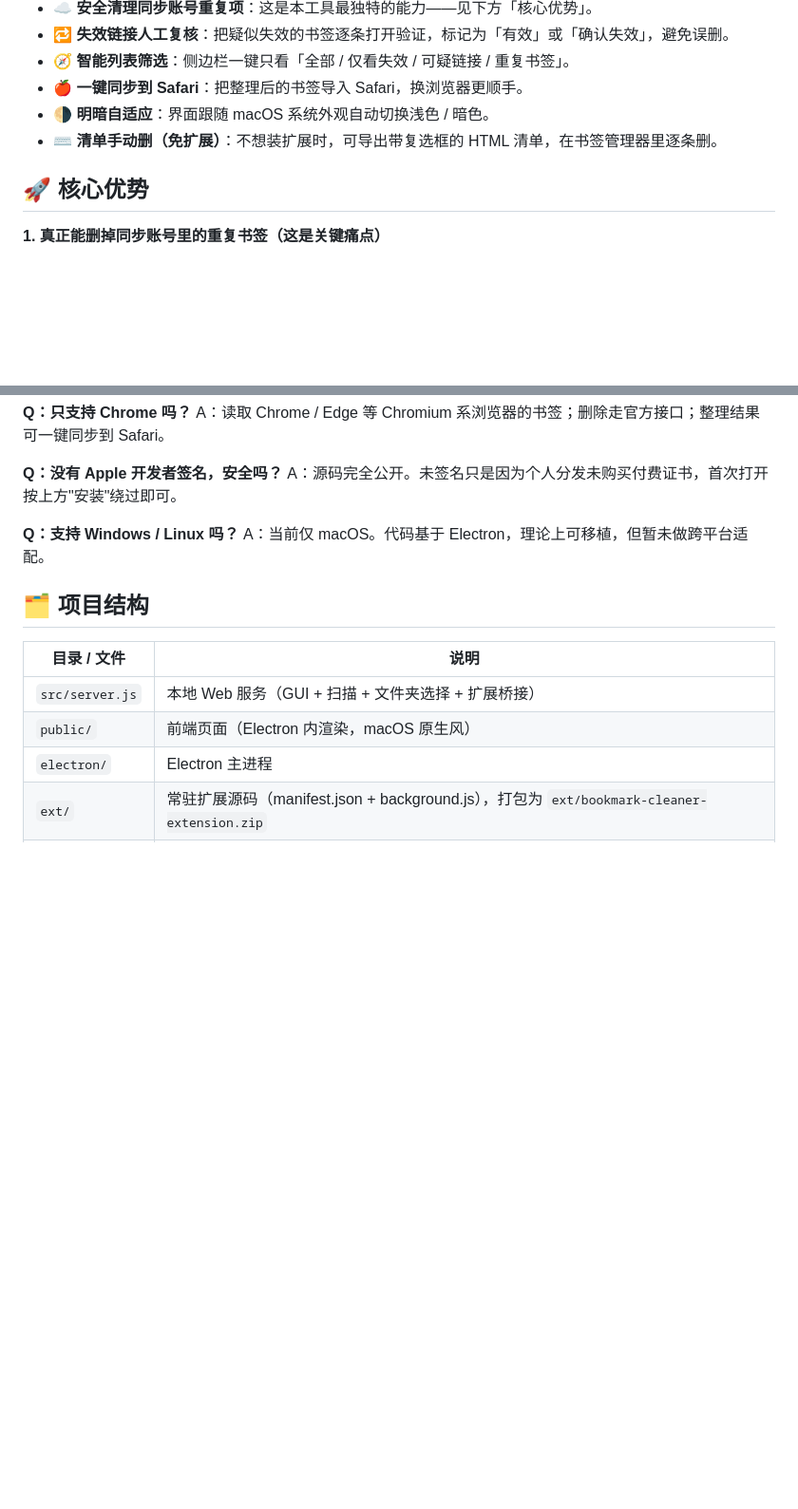
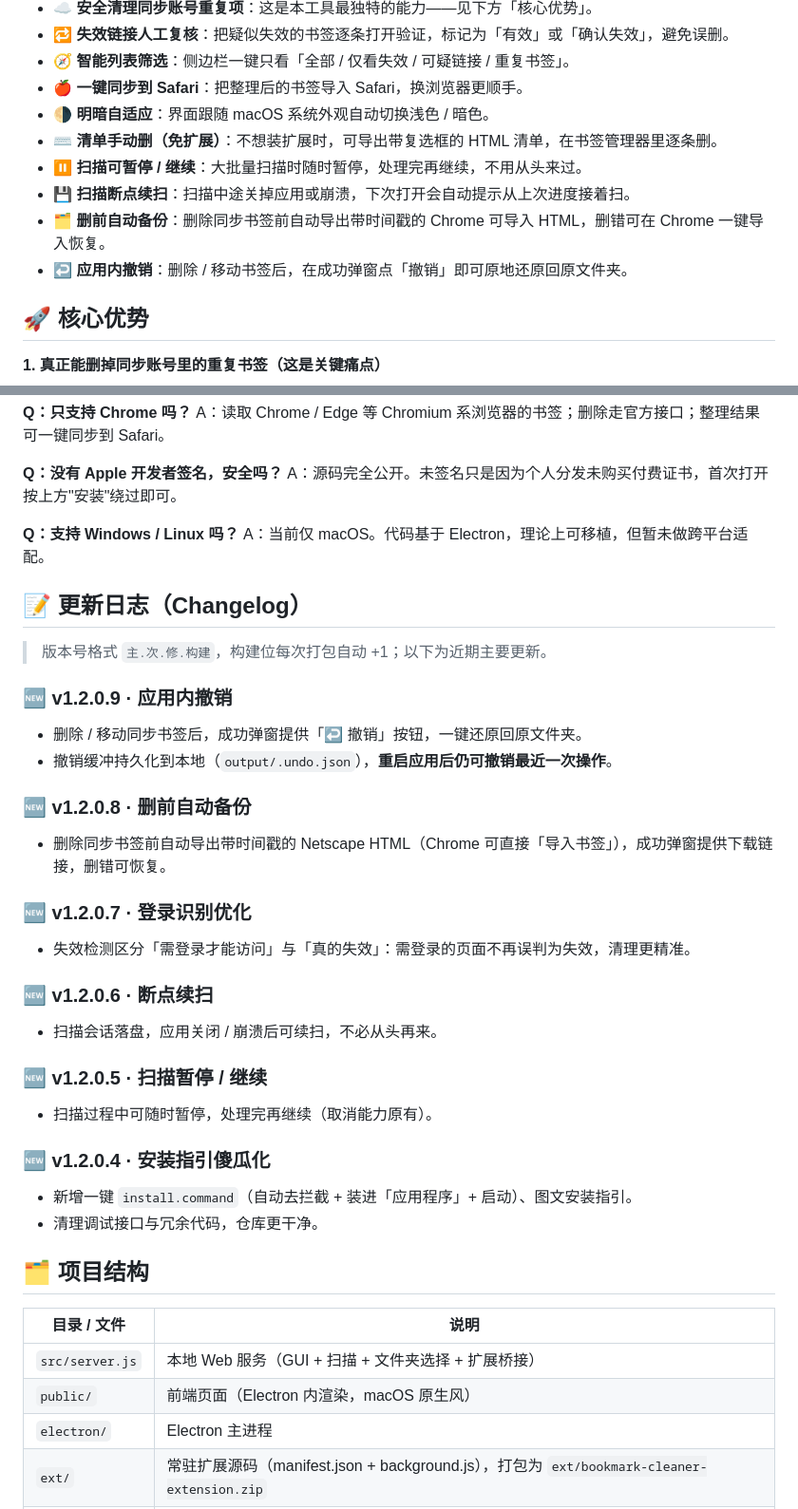
Before and after one commit to cjpaysan/chrome-bookmark-tool, a Markdown page: README.md, 2 parts joined by grey strips. Shown at 95% size. Drawn GitHub-style; blank space fills up the shorter version.

Commit message:
docs: README 补充 #71-#75 功能条目 + 更新日志(至 v1.2.0.9)
- 功能特性新增: 扫描暂停/继续、断点续扫、删前自动备份、应用内撤销
- 新增「更新日志」段落，记录 v1.2.0.4 ~ v1.2.0.9 主要变更

```diff
--- a/README.md
+++ b/README.md
@@ -36,6 +36,10 @@
 - 🍎 **一键同步到 Safari**：把整理后的书签导入 Safari，换浏览器更顺手。
 - 🌗 **明暗自适应**：界面跟随 macOS 系统外观自动切换浅色 / 暗色。
 - ⌨️ **清单手动删（免扩展）**：不想装扩展时，可导出带复选框的 HTML 清单，在书签管理器里逐条删。
+- ⏸️ **扫描可暂停 / 继续**：大批量扫描时随时暂停，处理完再继续，不用从头来过。
+- 💾 **扫描断点续扫**：扫描中途关掉应用或崩溃，下次打开会自动提示从上次进度接着扫。
+- 🗂 **删前自动备份**：删除同步书签前自动导出带时间戳的 Chrome 可导入 HTML，删错可在 Chrome 一键导入恢复。
+- ↩️ **应用内撤销**：删除 / 移动书签后，在成功弹窗点「撤销」即可原地还原回原文件夹。
 
 ## 🚀 核心优势
 
@@ -151,6 +155,30 @@ A：源码完全公开。未签名只是因为个人分发未购买付费证书
 **Q：支持 Windows / Linux 吗？**
 A：当前仅 macOS。代码基于 Electron，理论上可移植，但暂未做跨平台适配。
 
+## 📝 更新日志（Changelog）
+
+> 版本号格式 `主.次.修.构建`，构建位每次打包自动 +1；以下为近期主要更新。
+
+### 🆕 v1.2.0.9 · 应用内撤销
+- 删除 / 移动同步书签后，成功弹窗提供「↩ 撤销」按钮，一键还原回原文件夹。
+- 撤销缓冲持久化到本地（`output/.undo.json`），**重启应用后仍可撤销最近一次操作**。
+
+### 🆕 v1.2.0.8 · 删前自动备份
+- 删除同步书签前自动导出带时间戳的 Netscape HTML（Chrome 可直接「导入书签」），成功弹窗提供下载链接，删错可恢复。
+
+### 🆕 v1.2.0.7 · 登录识别优化
+- 失效检测区分「需登录才能访问」与「真的失效」：需登录的页面不再误判为失效，清理更精准。
+
+### 🆕 v1.2.0.6 · 断点续扫
+- 扫描会话落盘，应用关闭 / 崩溃后可续扫，不必从头再来。
+
+### 🆕 v1.2.0.5 · 扫描暂停 / 继续
+- 扫描过程中可随时暂停，处理完再继续（取消能力原有）。
+
+### 🆕 v1.2.0.4 · 安装指引傻瓜化
+- 新增一键 `install.command`（自动去拦截 + 装进「应用程序」+ 启动）、图文安装指引。
+- 清理调试接口与冗余代码，仓库更干净。
+
 ## 🗂 项目结构
 
 | 目录 / 文件 | 说明 |
```
